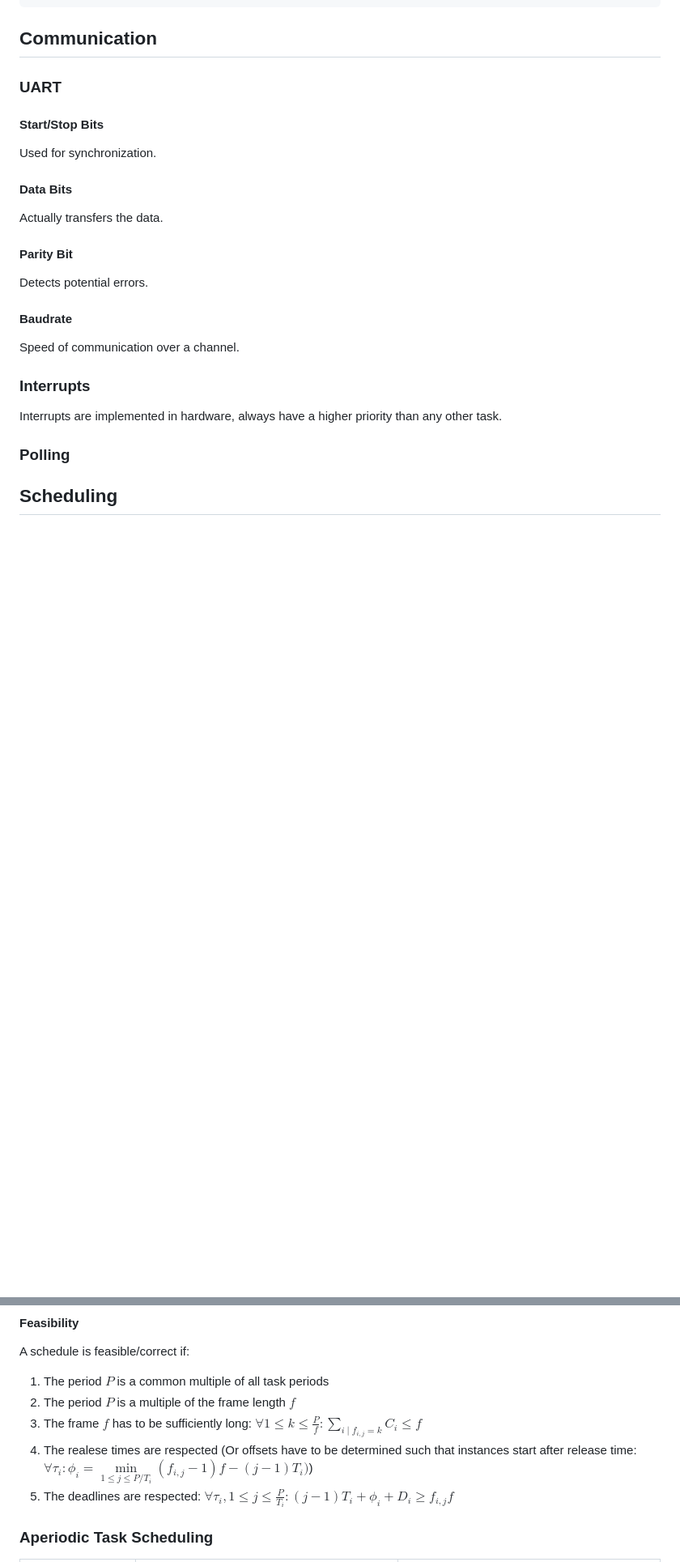
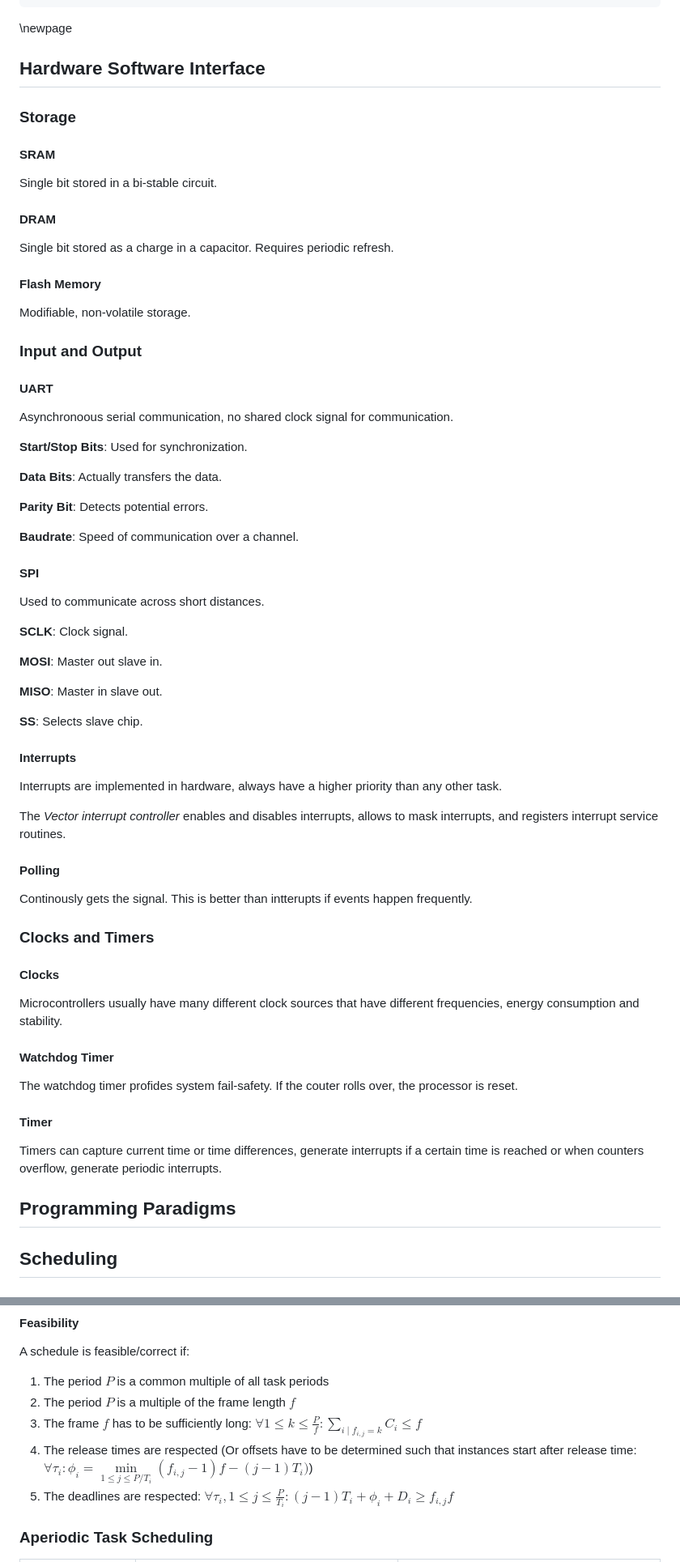
Before and after one commit to fabianboesiger/documents, a Markdown page: embedded-systems/summary.md, 2 parts joined by grey strips. Shown: that part at 81% size. Rendered like a GitHub page; blank space fills up the shorter version.

```diff
--- a/embedded-systems/summary.md
+++ b/embedded-systems/summary.md
@@ -9,31 +9,76 @@ toc: yes
 toc-depth: 4
 ---
 
-## Communication
+\newpage
 
-### UART
+## Hardware Software Interface
 
-#### Start/Stop Bits
+### Storage
 
-Used for synchronization.
+#### SRAM
 
-#### Data Bits
+Single bit stored in a bi-stable circuit.
 
-Actually transfers the data.
+#### DRAM
 
-#### Parity Bit
+Single bit stored as a charge in a capacitor. Requires periodic refresh.
 
-Detects potential errors.
+#### Flash Memory
 
-#### Baudrate
+Modifiable, non-volatile storage.
 
-Speed of communication over a channel.
+### Input and Output
 
-### Interrupts
+#### UART
+
+Asynchronoous serial communication, no shared clock signal for communication.
+
+**Start/Stop Bits**: Used for synchronization.
+
+**Data Bits**: Actually transfers the data.
+
+**Parity Bit**:  Detects potential errors.
+
+**Baudrate**: Speed of communication over a channel.
+
+#### SPI
+
+Used to communicate across short distances.
+
+**SCLK**: Clock signal.
+
+**MOSI**: Master out slave in.
+
+**MISO**: Master in slave out.
+
+**SS**: Selects slave chip.
+
+#### Interrupts
 
 Interrupts are implemented in hardware, always have a higher priority than any other task.
 
-### Polling
+The *Vector interrupt controller* enables and disables interrupts, allows to mask interrupts,
+and registers interrupt service routines.
+
+#### Polling
+
+Continously gets the signal. This is better than intterupts if events happen frequently.
+
+### Clocks and Timers
+
+#### Clocks
+
+Microcontrollers usually have many different clock sources that have different frequencies, energy consumption and stability.
+
+#### Watchdog Timer
+
+The watchdog timer profides system fail-safety. If the couter rolls over, the processor is reset.
+
+#### Timer
+
+Timers can capture current time or time differences, generate interrupts if a certain time is reached or when counters overflow, generate periodic interrupts.
+
+## Programming Paradigms
 
 ## Scheduling
 
@@ -58,7 +103,7 @@ A schedule is feasible/correct if:
 1. The period $P$ is a common multiple of all task periods
 2. The period $P$ is a multiple of the frame length $f$
 3. The frame $f$ has to be sufficiently long: $\forall 1 \leq k \leq \frac{P}{f}: \sum \limits_{i \mid f_{i,j} = k} C_i \leq f$
-4. The realese times are respected (Or offsets have to be determined such that instances start after release time: $\forall \tau_i: \phi_i = \min \limits_{1 \leq j \leq P/T_i} (f_{i,j} - 1)f-(j-1) T_i)$)
+4. The release times are respected (Or offsets have to be determined such that instances start after release time: $\forall \tau_i: \phi_i = \min \limits_{1 \leq j \leq P/T_i} (f_{i,j} - 1)f-(j-1) T_i)$)
 5. The deadlines are respected: $\forall \tau_i, 1 \leq j \leq \frac{P}{T_i}: (j - 1) T_i + \phi_i + D_i \geq f_{i,j} f$
 
 ### Aperiodic Task Scheduling
```
Also changed, not shown: other parts of embedded-systems/summary.md (+62 -10 lines), computer-systems/exam18-solution.md (added, +49 -0 lines), computer-systems/summary.md (added, +167 -0 lines), visual-computing/summary.md (+6 -6 lines), embedded-systems/images/priority-inversion.PNG (added), 2 other files.
